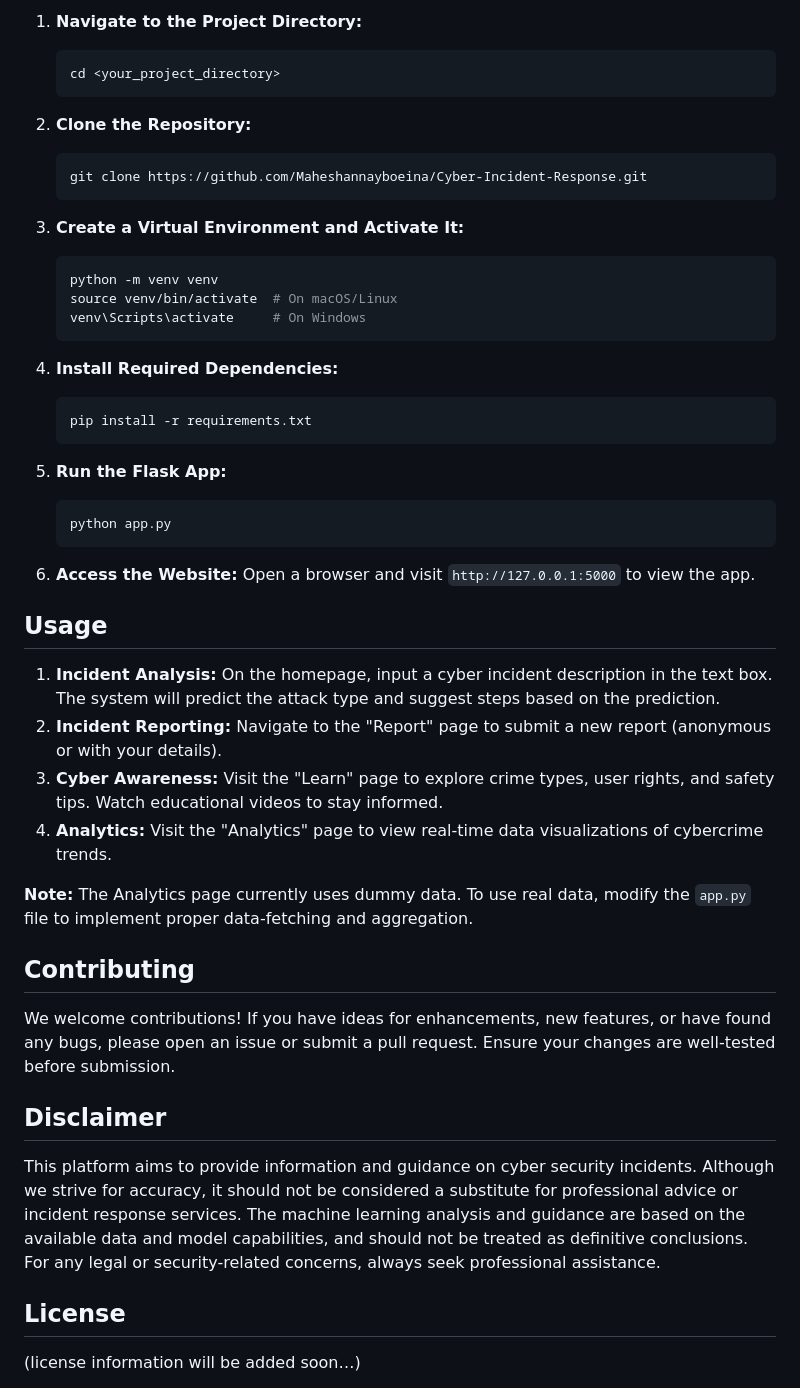
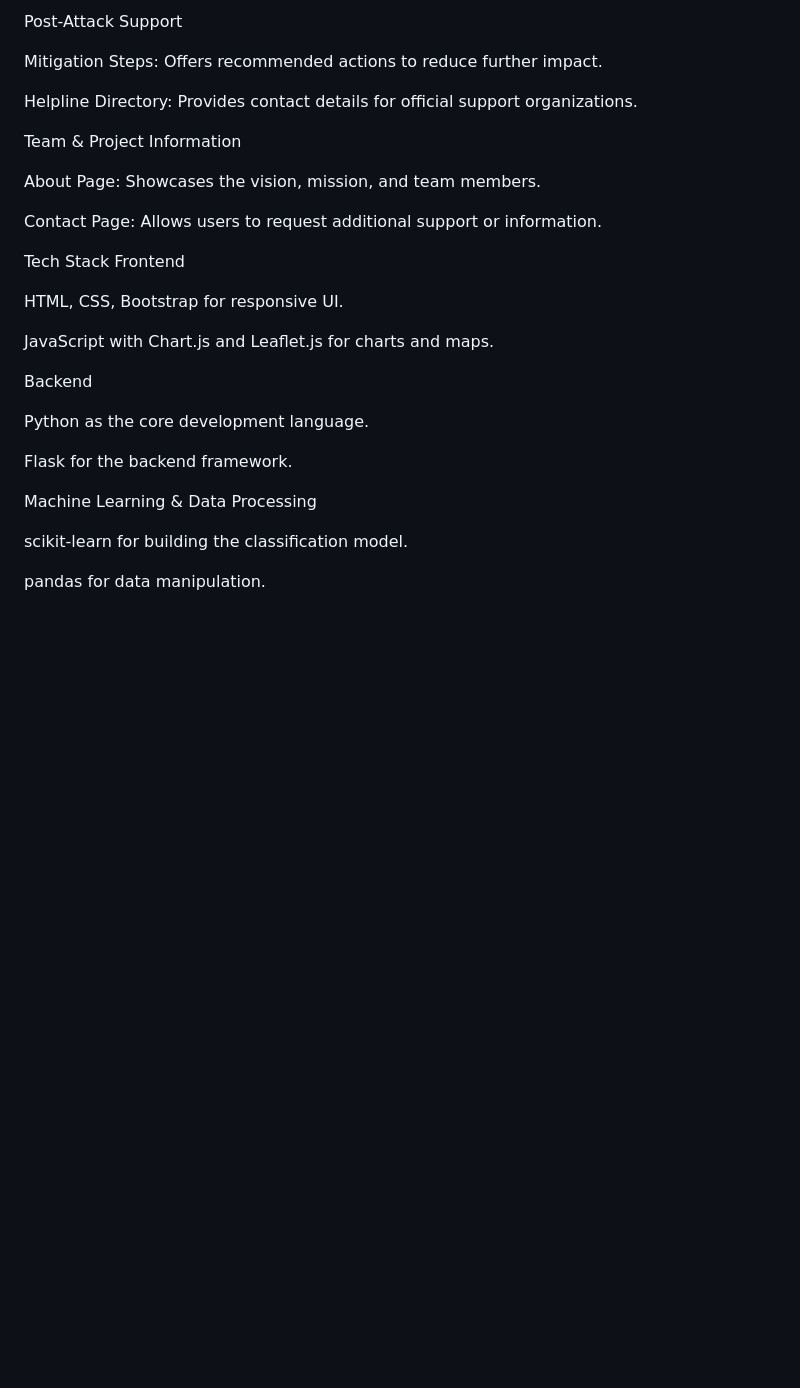
Before and after one commit to nikkk404/RakshaNetra, a Markdown page: README.md, the part around the change printed below. GitHub-like rendering; blank space fills up the shorter version.

````diff
--- a/README.md
+++ b/README.md
@@ -52,51 +31,32 @@ A comprehensive web application designed to empower individuals and communities
 
-1. **Navigate to the Project Directory:**
-    ```bash
-    cd <your_project_directory>
-    ```
+Post-Attack Support
 
-2. **Clone the Repository:**
-    ```bash
-    git clone https://github.com/Maheshannayboeina/Cyber-Incident-Response.git
-    ```
+Mitigation Steps: Offers recommended actions to reduce further impact.
 
-3. **Create a Virtual Environment and Activate It:**
-    ```bash
-    python -m venv venv
-    source venv/bin/activate  # On macOS/Linux
-    venv\Scripts\activate     # On Windows
-    ```
+Helpline Directory: Provides contact details for official support organizations.
 
-4. **Install Required Dependencies:**
-    ```bash
-    pip install -r requirements.txt
-    ```
+Team & Project Information
 
-5. **Run the Flask App:**
-    ```bash
-    python app.py
-    ```
+About Page: Showcases the vision, mission, and team members.
 
-6. **Access the Website:** Open a browser and visit `http://127.0.0.1:5000` to view the app.
+Contact Page: Allows users to request additional support or information.
 
-## Usage
+Tech Stack
+Frontend
 
-1. **Incident Analysis:** On the homepage, input a cyber incident description in the text box. The system will predict the attack type and suggest steps based on the prediction.
-2. **Incident Reporting:** Navigate to the "Report" page to submit a new report (anonymous or with your details).
-3. **Cyber Awareness:** Visit the "Learn" page to explore crime types, user rights, and safety tips. Watch educational videos to stay informed.
-4. **Analytics:** Visit the "Analytics" page to view real-time data visualizations of cybercrime trends.
+HTML, CSS, Bootstrap for responsive UI.
 
-**Note:** The Analytics page currently uses dummy data. To use real data, modify the `app.py` file to implement proper data-fetching and aggregation.
+JavaScript with Chart.js and Leaflet.js for charts and maps.
 
-## Contributing
+Backend
 
-We welcome contributions! If you have ideas for enhancements, new features, or have found any bugs, please open an issue or submit a pull request. Ensure your changes are well-tested before submission.
+Python as the core development language.
 
-## Disclaimer
+Flask for the backend framework.
 
-This platform aims to provide information and guidance on cyber security incidents. Although we strive for accuracy, it should not be considered a substitute for professional advice or incident response services. The machine learning analysis and guidance are based on the available data and model capabilities, and should not be treated as definitive conclusions. For any legal or security-related concerns, always seek professional assistance.
+Machine Learning & Data Processing
 
-## License
+scikit-learn for building the classification model.
 
-(license information will be added soon…)
+pandas for data manipulation.
 
````
Also changed, not shown: other parts of README.md (+80 -40 lines).
